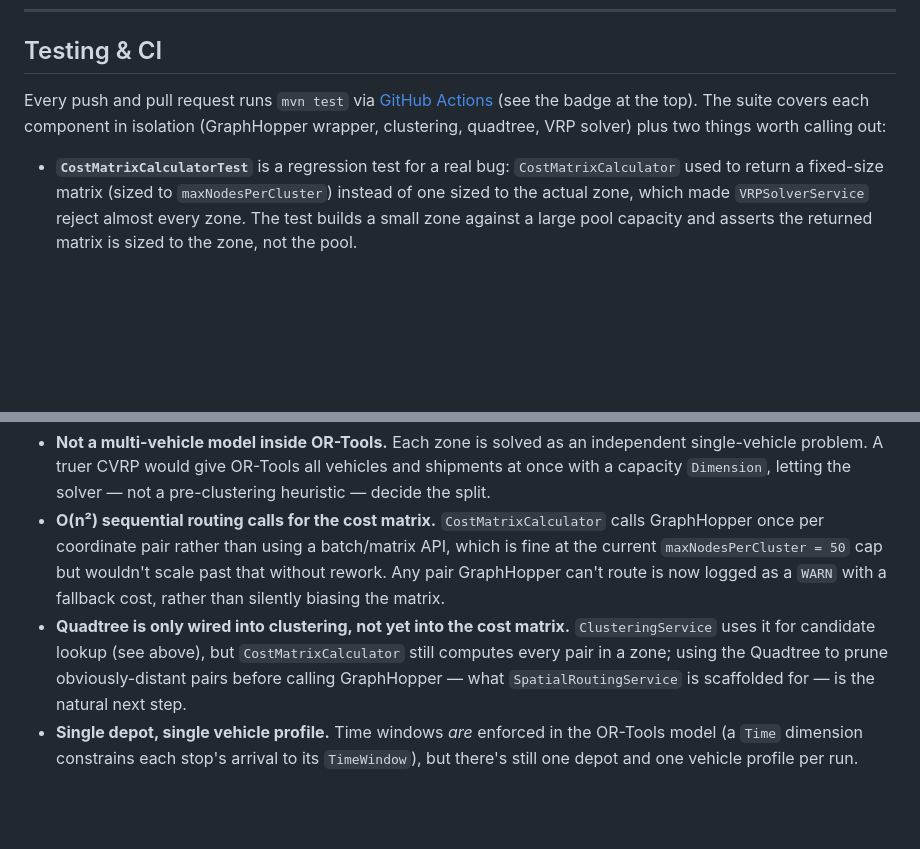
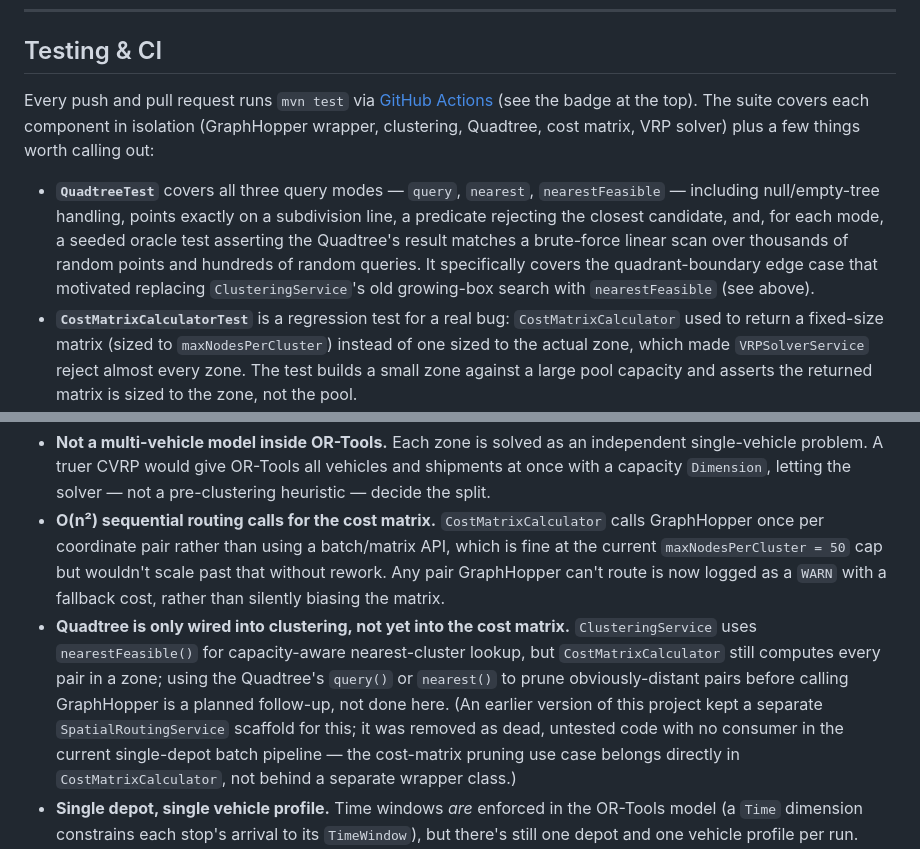
Before and after one commit to pablojordab/vrp-logistics-optimizer, a Markdown page: README.md, 2 parts joined by grey strips. GitHub-like rendering; blank space fills up the shorter version.

```diff
--- a/README.md
+++ b/README.md
@@ -131,8 +138,9 @@ mvn test
 
 ## Testing & CI
 
-Every push and pull request runs `mvn test` via [GitHub Actions](.github/workflows/ci.yml) (see the badge at the top). The suite covers each component in isolation (GraphHopper wrapper, clustering, quadtree, VRP solver) plus two things worth calling out:
+Every push and pull request runs `mvn test` via [GitHub Actions](.github/workflows/ci.yml) (see the badge at the top). The suite covers each component in isolation (GraphHopper wrapper, clustering, Quadtree, cost matrix, VRP solver) plus a few things worth calling out:
 
+- **`QuadtreeTest`** covers all three query modes — `query`, `nearest`, `nearestFeasible` — including null/empty-tree handling, points exactly on a subdivision line, a predicate rejecting the closest candidate, and, for each mode, a seeded oracle test asserting the Quadtree's result matches a brute-force linear scan over thousands of random points and hundreds of random queries. It specifically covers the quadrant-boundary edge case that motivated replacing `ClusteringService`'s old growing-box search with `nearestFeasible` (see above).
 - **`CostMatrixCalculatorTest`** is a regression test for a real bug: `CostMatrixCalculator` used to return a fixed-size matrix (sized to `maxNodesPerCluster`) instead of one sized to the actual zone, which made `VRPSolverService` reject almost every zone. The test builds a small zone against a large pool capacity and asserts the returned matrix is sized to the zone, not the pool.
 - **`MainIntegrationTest`** runs the *entire* pipeline end to end — real GraphHopper instance, real clustering, real cost matrix, real solver — for a normal-sized shipment set, a deliberately small one, and one loaded from a CSV file. This is the level at which the bug above was actually caught; the per-component unit tests alone didn't exercise that seam.
 - **`ClusteringServiceTest#centroidRecentersToTheMeanOfAssignedShipments`** asserts a cluster's centroid ends up as the true mean of its assigned shipment locations, not stuck at the seed location it started from.
@@ -145,7 +153,7 @@ Documented deliberately, since knowing the edges of a system matters as much as
 
 - **Not a multi-vehicle model inside OR-Tools.** Each zone is solved as an independent single-vehicle problem. A truer CVRP would give OR-Tools all vehicles and shipments at once with a capacity `Dimension`, letting the solver — not a pre-clustering heuristic — decide the split.
 - **O(n²) sequential routing calls for the cost matrix.** `CostMatrixCalculator` calls GraphHopper once per coordinate pair rather than using a batch/matrix API, which is fine at the current `maxNodesPerCluster = 50` cap but wouldn't scale past that without rework. Any pair GraphHopper can't route is now logged as a `WARN` with a fallback cost, rather than silently biasing the matrix.
-- **Quadtree is only wired into clustering, not yet into the cost matrix.** `ClusteringService` uses it for candidate lookup (see above), but `CostMatrixCalculator` still computes every pair in a zone; using the Quadtree to prune obviously-distant pairs before calling GraphHopper — what `SpatialRoutingService` is scaffolded for — is the natural next step.
+- **Quadtree is only wired into clustering, not yet into the cost matrix.** `ClusteringService` uses `nearestFeasible()` for capacity-aware nearest-cluster lookup, but `CostMatrixCalculator` still computes every pair in a zone; using the Quadtree's `query()` or `nearest()` to prune obviously-distant pairs before calling GraphHopper is a planned follow-up, not done here. (An earlier version of this project kept a separate `SpatialRoutingService` scaffold for this; it was removed as dead, untested code with no consumer in the current single-depot batch pipeline — the cost-matrix pruning use case belongs directly in `CostMatrixCalculator`, not behind a separate wrapper class.)
 - **Single depot, single vehicle profile.** Time windows *are* enforced in the OR-Tools model (a `Time` dimension constrains each stop's arrival to its `TimeWindow`), but there's still one depot and one vehicle profile per run.
 - **No API layer** — it's a CLI-style batch job (`Main.main`) that writes a file; there's no HTTP endpoint or persistence.
 
```
Also changed, not shown: other parts of README.md (+12 -5 lines).
